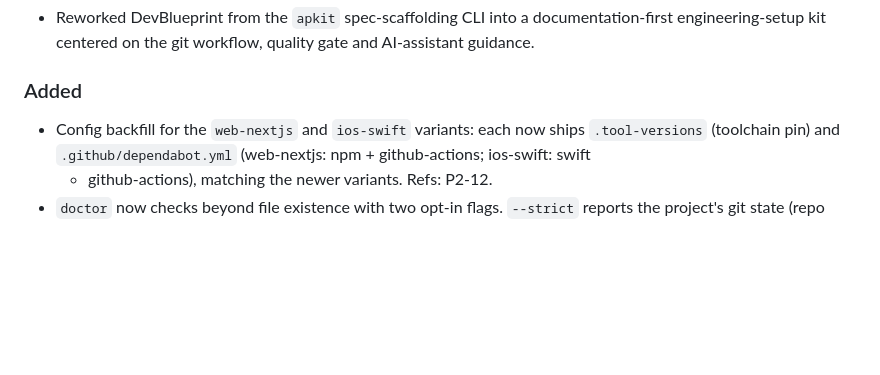
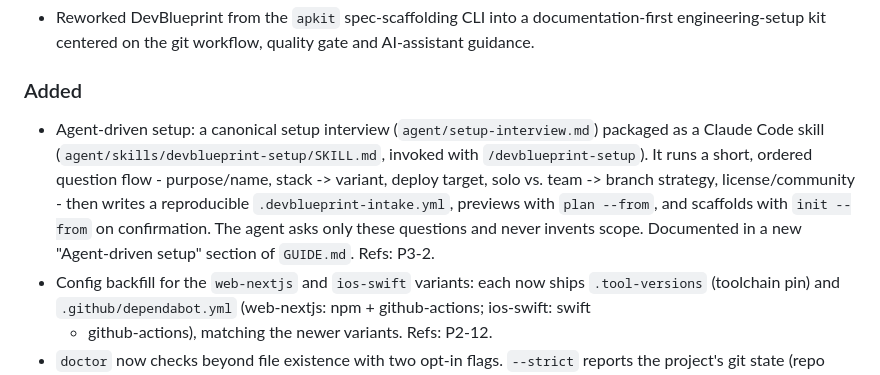
Before and after one commit to spockey4711/DevBlueprint, a Markdown page: CHANGELOG.md, the part around the change. GitHub-like rendering; blank space fills up the shorter version.

```diff
--- a/CHANGELOG.md
+++ b/CHANGELOG.md
@@ -19,6 +19,13 @@ All notable changes are documented here, following
 
 ### Added
 
+- Agent-driven setup: a canonical setup interview (`agent/setup-interview.md`) packaged as a
+  Claude Code skill (`agent/skills/devblueprint-setup/SKILL.md`, invoked with
+  `/devblueprint-setup`). It runs a short, ordered question flow - purpose/name, stack -> variant,
+  deploy target, solo vs. team -> branch strategy, license/community - then writes a reproducible
+  `.devblueprint-intake.yml`, previews with `plan --from`, and scaffolds with `init --from` on
+  confirmation. The agent asks only these questions and never invents scope. Documented in a new
+  "Agent-driven setup" section of `GUIDE.md`. Refs: P3-2.
 - Config backfill for the `web-nextjs` and `ios-swift` variants: each now ships `.tool-versions`
   (toolchain pin) and `.github/dependabot.yml` (web-nextjs: npm + github-actions; ios-swift: swift
   + github-actions), matching the newer variants. Refs: P2-12.
```
Also changed, not shown: GUIDE.md (+20 -0 lines), docs/project/backlog.md (+1 -1 lines).
